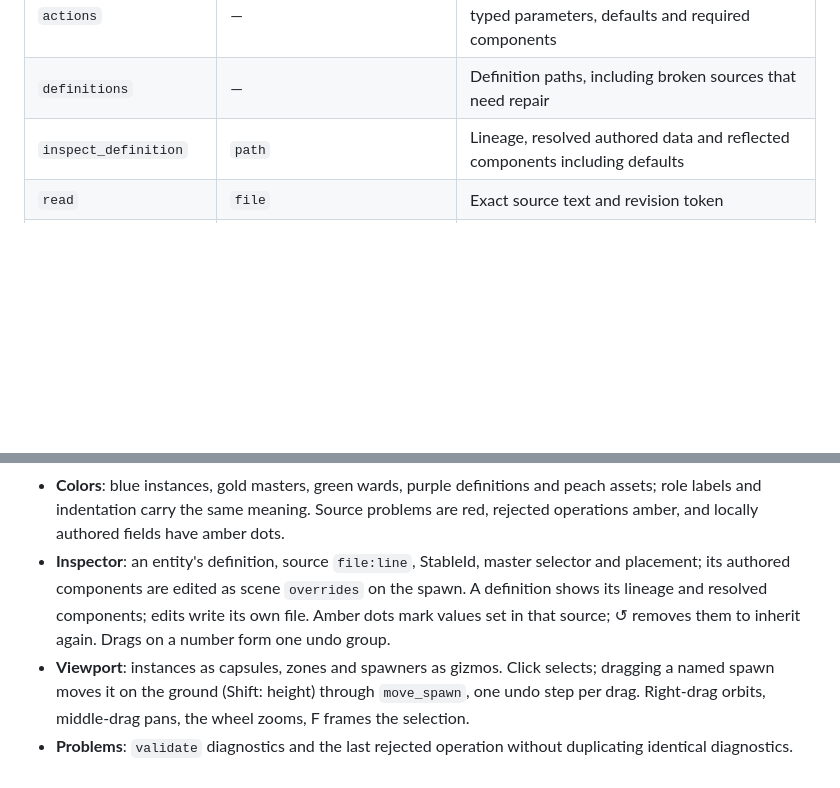
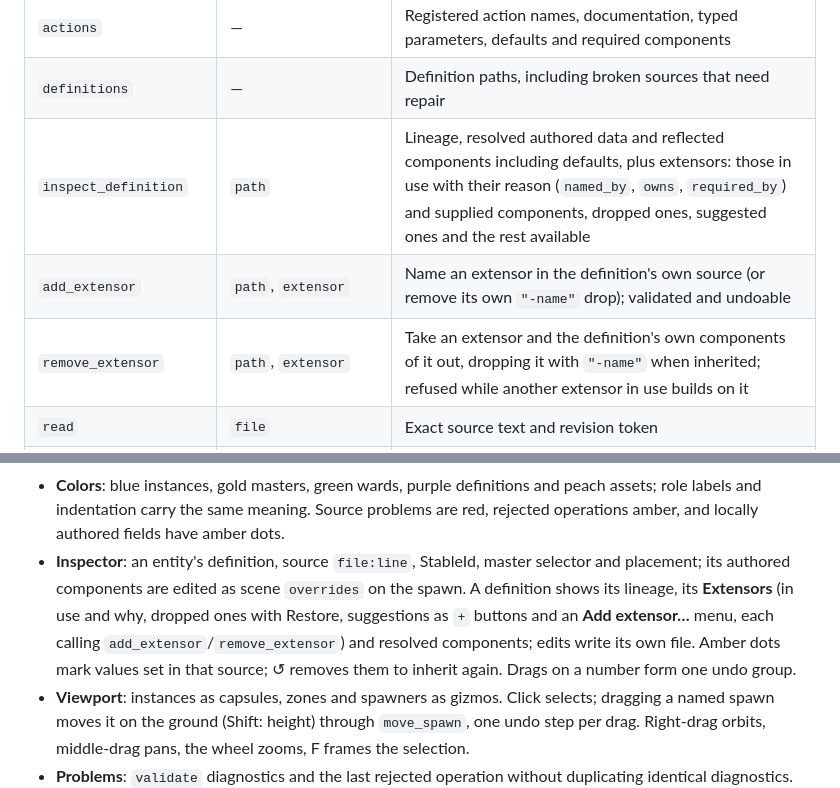
Before and after one commit to Emefedez/Struction, a Markdown page: docs/authoring.md, 2 parts joined by grey strips. Rendered like a GitHub page; blank space fills up the shorter version.

Commit message:
Document extensor drops, suggestions and operations
Also records the user's rule that SUN may overrule MOON's choices.

Co-Authored-By: Claude Opus 5.5 (1M context) <noreply@anthropic.com>

```diff
--- a/docs/authoring.md
+++ b/docs/authoring.md
@@ -44,7 +44,9 @@ For read-modify-write clients, pass the opaque `revision` returned by `read` in
 | `schema` | — | Definition JSON Schema using the host's registered component types |
 | `actions` | — | Registered action names, documentation, typed parameters, defaults and required components |
 | `definitions` | — | Definition paths, including broken sources that need repair |
-| `inspect_definition` | `path` | Lineage, resolved authored data and reflected components including defaults |
+| `inspect_definition` | `path` | Lineage, resolved authored data and reflected components including defaults, plus extensors: those in use with their reason (`named_by`, `owns`, `required_by`) and supplied components, dropped ones, suggested ones and the rest available |
+| `add_extensor` | `path`, `extensor` | Name an extensor in the definition's own source (or remove its own `"-name"` drop); validated and undoable |
+| `remove_extensor` | `path`, `extensor` | Take an extensor and the definition's own components of it out, dropping it with `"-name"` when inherited; refused while another extensor in use builds on it |
 | `read` | `file` | Exact source text and revision token |
 | `validate` | — | Current source diagnostics, including external edits |
 | `entities` | Optional `playing` | Paths, definition, identity, placement, source location, disabled state and master path |
@@ -94,7 +96,7 @@ Without an argument the editor asks for a project directory. The UI is egui (`be
 
 - **Scene**: switch between **Masters & wards** (`masterIs`) and **Placement** (zones, spawners, named spawns). Definitions form a separate inheritance tree (`descendsFrom`). **New actor (instance)** chooses a definition, placement spawner and optional master from the hierarchy; the created actor appears beneath its master and can be undone. New definitions descend from the selected definition; the parent is shown explicitly.
 - **Colors**: blue instances, gold masters, green wards, purple definitions and peach assets; role labels and indentation carry the same meaning. Source problems are red, rejected operations amber, and locally authored fields have amber dots.
-- **Inspector**: an entity's definition, source `file:line`, StableId, master selector and placement; its authored components are edited as scene `overrides` on the spawn. A definition shows its lineage and resolved components; edits write its own file. Amber dots mark values set in that source; ↺ removes them to inherit again. Drags on a number form one undo group.
+- **Inspector**: an entity's definition, source `file:line`, StableId, master selector and placement; its authored components are edited as scene `overrides` on the spawn. A definition shows its lineage, its **Extensors** (in use and why, dropped ones with Restore, suggestions as `+` buttons and an **Add extensor…** menu, each calling `add_extensor`/`remove_extensor`) and resolved components; edits write its own file. Amber dots mark values set in that source; ↺ removes them to inherit again. Drags on a number form one undo group.
 - **Viewport**: instances as capsules, zones and spawners as gizmos. Click selects; dragging a named spawn moves it on the ground (Shift: height) through `move_spawn`, one undo step per drag. Right-drag orbits, middle-drag pans, the wheel zooms, F frames the selection.
 - **Problems**: `validate` diagnostics and the last rejected operation without duplicating identical diagnostics. Broken definitions stay listed and show their original source with an **Open source in editor…** action; definition locations select their definition.
 - **Narrow windows**: Scene, Inspector and Viewport become tabs; selecting an object opens its inspector. Problems stays across the bottom and toolbar controls wrap.
```
Also changed, not shown: AGENTS.md (+4 -4 lines), docs/authoring-direction.md (+5 -4 lines).
